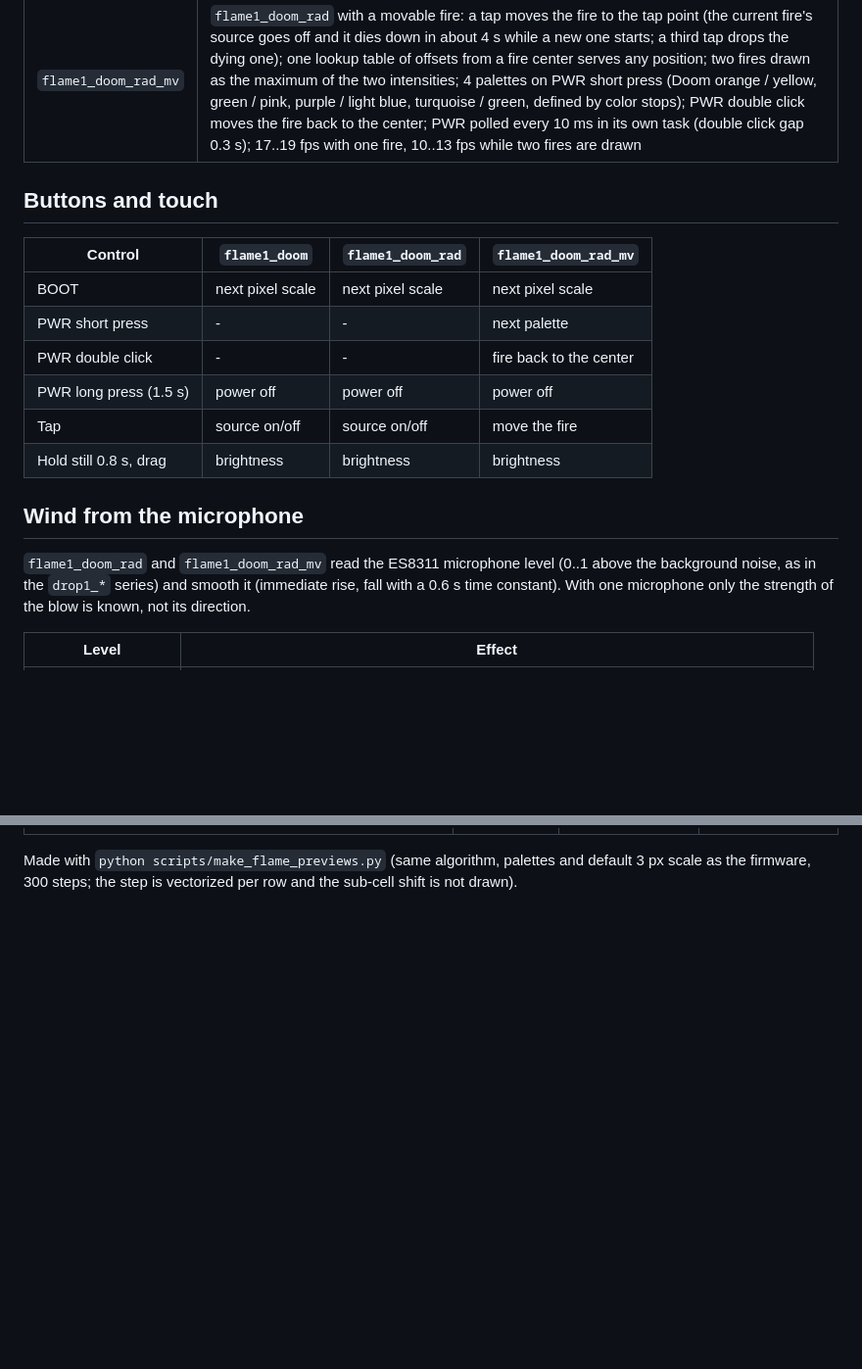
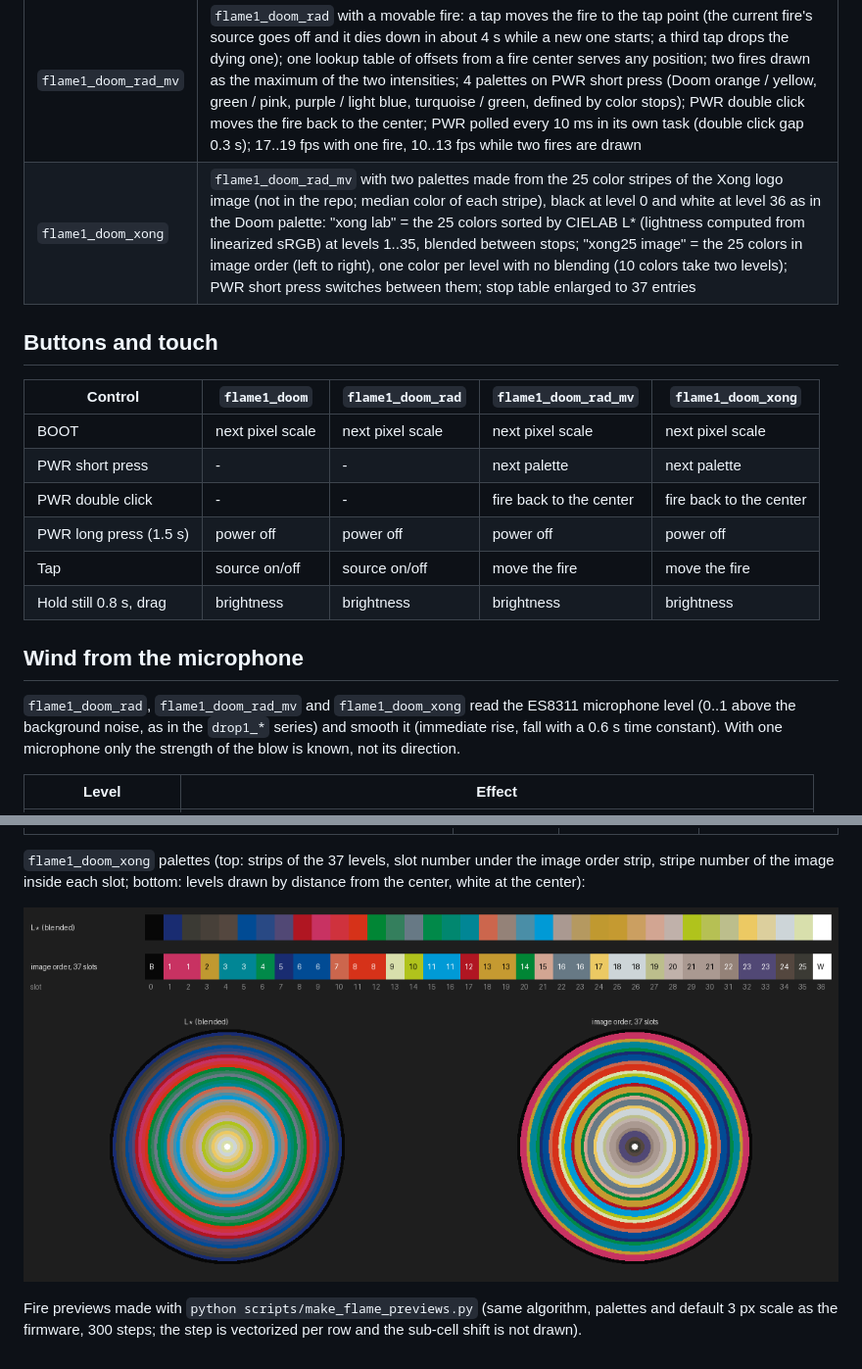
Before and after one commit to ghedolo/ORound, a Markdown page: docs/flame.md, 2 parts joined by grey strips. Shown at 98% size. Rendered like a GitHub page; pictures changed too: assets/previews/flame1_doom_xong_palettes.png (added); blank space fills up the shorter version.

```diff
--- a/docs/flame.md
+++ b/docs/flame.md
@@ -13,21 +13,22 @@ Back to the [main README](../README.md).
 | `flame1_doom` | Grid of intensities 0..36 shown with the 37 color Doom fire palette, bottom row = 36; at each step every cell is copied one row up, shifted by -2..+1 columns, black propagates straight up; 27 steps/s; one cell = 3x3 px by default (grid 156x156), BOOT cycles 1/2/3/4/5/6/8 px (saved in NVS); the decay probability per row is set from the grid height, so the flames reach about 70% of the display height at every scale; tap toggles the source (off: the bottom row dies down as at the end of the PSX intro), taps within 0.6 s of a BOOT press are ignored (pressing BOOT touches the panel); about 25 fps |
 | `flame1_doom_rad` | Radial version: polar grid (columns = angles, rows = radii), the center is the source and "one row up" is one cell outward; a lookup table maps every display pixel to its cell (rebuilt at each scale change, 0.4 s); cell size = scale px along the radius and at the display edge along the angle; lateral shift -1, 0, 0, +1 (symmetric, no swirl); mean loss per row m = 36 / (0.7 x radii), applied as k levels with probability m / k (k = smallest integer >= 2m) so the texture stays random when m >= 1; speed 81 px/s at every scale (steps per second = 81 / scale); between two steps the image is drawn shifted outward by 0, 1/4, 1/2, 3/4 of a cell (shift ramps from 0 at the center to full at 4 cells, so the source disk does not pulse); the column processing order starts at a random column each step (no seam on one angle); BOOT cycles 2/3/4/5/6/8/10 px, always 3 px at boot; microphone wind (see below); serial commands '1'..'7' (scale), 'n' (next scale), 't' (source on/off); about 17..20 fps at 3 px |
 | `flame1_doom_rad_mv` | `flame1_doom_rad` with a movable fire: a tap moves the fire to the tap point (the current fire's source goes off and it dies down in about 4 s while a new one starts; a third tap drops the dying one); one lookup table of offsets from a fire center serves any position; two fires drawn as the maximum of the two intensities; 4 palettes on PWR short press (Doom orange / yellow, green / pink, purple / light blue, turquoise / green, defined by color stops); PWR double click moves the fire back to the center; PWR polled every 10 ms in its own task (double click gap 0.3 s); 17..19 fps with one fire, 10..13 fps while two fires are drawn |
+| `flame1_doom_xong` | `flame1_doom_rad_mv` with two palettes made from the 25 color stripes of the Xong logo image (not in the repo; median color of each stripe), black at level 0 and white at level 36 as in the Doom palette: "xong lab" = the 25 colors sorted by CIELAB L* (lightness computed from linearized sRGB) at levels 1..35, blended between stops; "xong25 image" = the 25 colors in image order (left to right), one color per level with no blending (10 colors take two levels); PWR short press switches between them; stop table enlarged to 37 entries |
 
 ## Buttons and touch
 
-| Control | `flame1_doom` | `flame1_doom_rad` | `flame1_doom_rad_mv` |
-|---|---|---|---|
-| BOOT | next pixel scale | next pixel scale | next pixel scale |
-| PWR short press | - | - | next palette |
-| PWR double click | - | - | fire back to the center |
-| PWR long press (1.5 s) | power off | power off | power off |
-| Tap | source on/off | source on/off | move the fire |
-| Hold still 0.8 s, drag | brightness | brightness | brightness |
+| Control | `flame1_doom` | `flame1_doom_rad` | `flame1_doom_rad_mv` | `flame1_doom_xong` |
+|---|---|---|---|---|
+| BOOT | next pixel scale | next pixel scale | next pixel scale | next pixel scale |
+| PWR short press | - | - | next palette | next palette |
+| PWR double click | - | - | fire back to the center | fire back to the center |
+| PWR long press (1.5 s) | power off | power off | power off | power off |
+| Tap | source on/off | source on/off | move the fire | move the fire |
+| Hold still 0.8 s, drag | brightness | brightness | brightness | brightness |
 
 ## Wind from the microphone
 
-`flame1_doom_rad` and `flame1_doom_rad_mv` read the ES8311 microphone level (0..1 above
+`flame1_doom_rad`, `flame1_doom_rad_mv` and `flame1_doom_xong` read the ES8311 microphone level (0..1 above
 the background noise, as in the `drop1_*` series) and smooth it (immediate rise, fall
 with a 0.6 s time constant). With one microphone only the strength of the blow is
 known, not its direction.
@@ -52,6 +53,12 @@ The serial log prints `wind` every 2 s and `blown out` / `relit`.
 |---|---|---|---|
 | ![doom](../assets/previews/flame1_doom_rad_mv_doom.png) | ![green](../assets/previews/flame1_doom_rad_mv_green.png) | ![purple](../assets/previews/flame1_doom_rad_mv_purple.png) | ![turquoise](../assets/previews/flame1_doom_rad_mv_turquoise.png) |
 
-Made with `python scripts/make_flame_previews.py` (same algorithm, palettes and default
+`flame1_doom_xong` palettes (top: strips of the 37 levels, slot number under the image order
+strip, stripe number of the image inside each slot; bottom: levels drawn by distance from
+the center, white at the center):
+
+![xong palettes](../assets/previews/flame1_doom_xong_palettes.png)
+
+Fire previews made with `python scripts/make_flame_previews.py` (same algorithm, palettes and default
 3 px scale as the firmware, 300 steps; the step is vectorized per row and the sub-cell
 shift is not drawn).
```
Also changed, not shown: README.md (+13 -13 lines), 16 other files.
